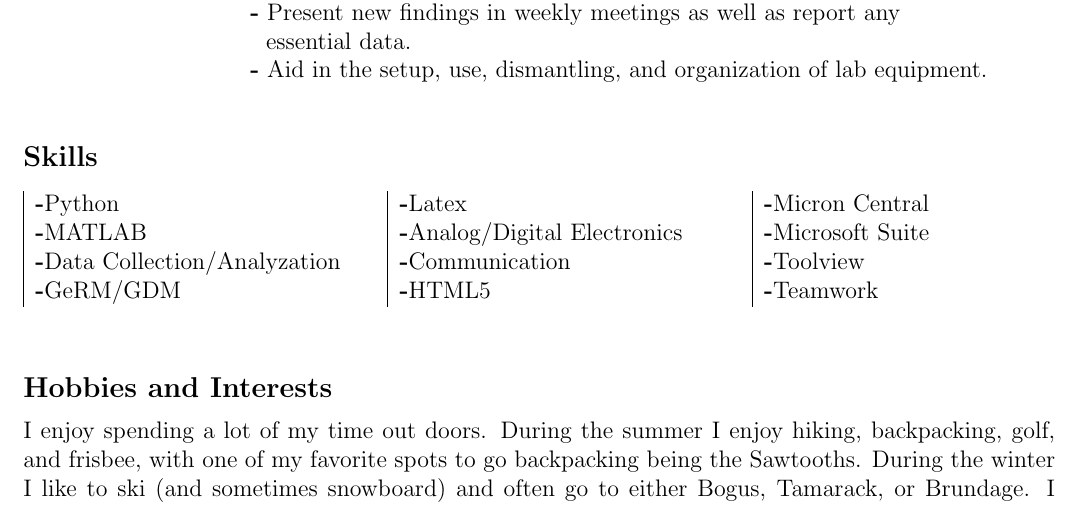
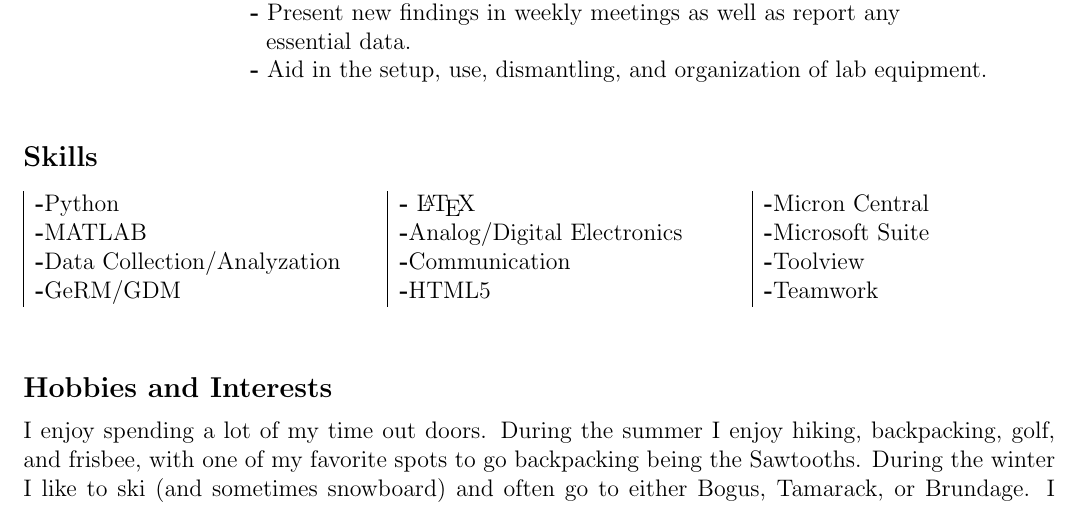
Before and after one commit to sealdakota/CV, a LaTeX CV (dsealresume052020.tex): part of page 2 of 2, cut so that both start at the same text. Compiled offline with pdfLaTeX.

Commit message:
resume_tex

```diff
--- a/dsealresume052020.tex
+++ b/dsealresume052020.tex
@@ -111,7 +111,7 @@ and programming while developing and learning new skills and abilities.
 
 \section{Skills}
     \begin{tabular}{|p{0.33\textwidth}|p{0.33\textwidth}|p{0.33\textwidth}}
-         \textbf{-}Python & \textbf{-}Latex & \textbf{-}Micron Central \\
+         \textbf{-}Python & \textbf{-} \LaTeX & \textbf{-}Micron Central \\
          \textbf{-}MATLAB & \textbf{-}Analog/Digital Electronics & \textbf{-}Microsoft Suite \\
          \textbf{-}Data Collection/Analyzation & \textbf{-}Communication & \textbf{-}Toolview \\
          \textbf{-}GeRM/GDM & \textbf{-}HTML5 & \textbf{-}Teamwork \\
```
